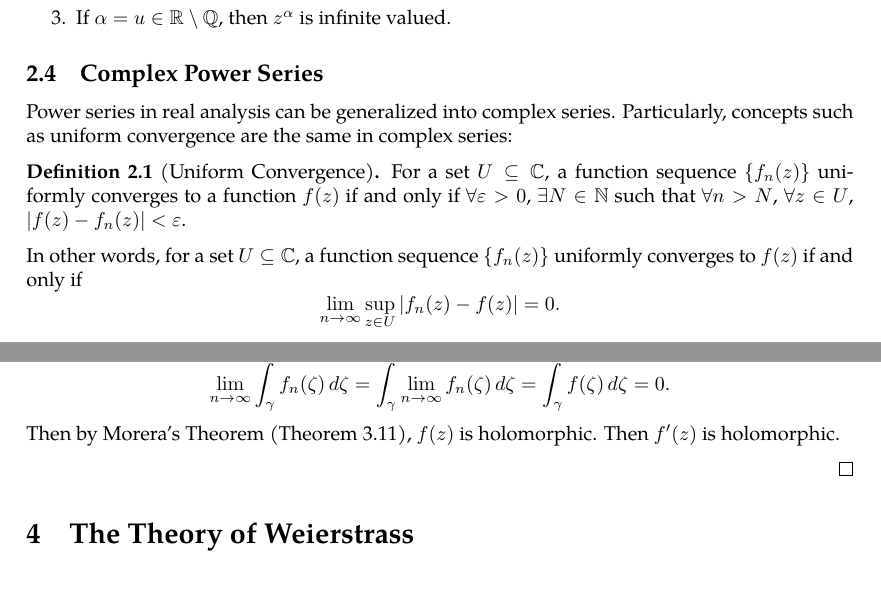
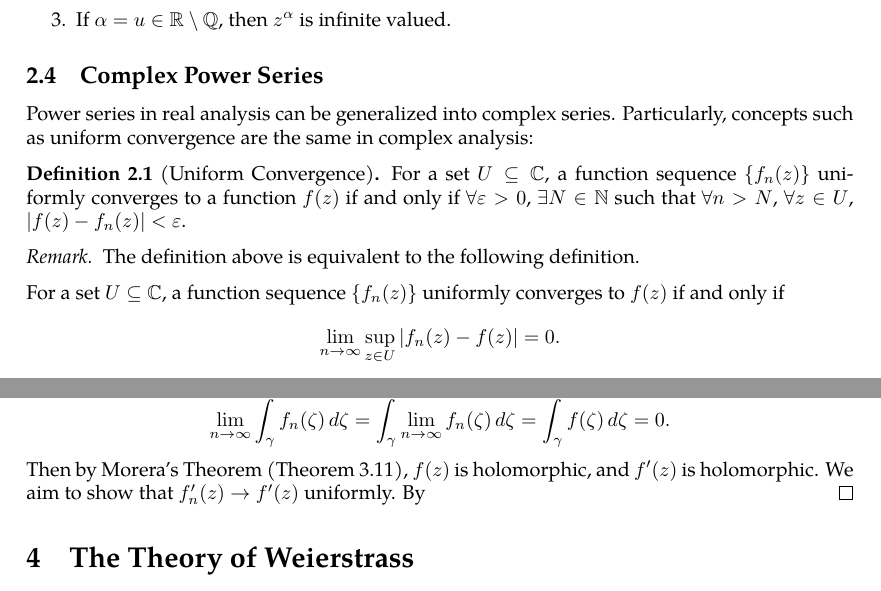
Before and after one commit to slipperking/complex-analysis-latex, a LaTeX document (main.tex): two parts of pages 17 and 43 of 44, joined at a grey line, cut so that both start at the same text. Compiled offline with pdfLaTeX.

Commit message:
overleaf_to_git (Fri Jun  6 11:59:28 2025 -0700): update main.tex from r7914 to r7925

```diff
--- a/main.tex
+++ b/main.tex
@@ -430,9 +430,12 @@ Then assuming \(v=0\), \(z^\alpha=\abs{z}^u\exp\paren{iu\paren{\Arg(z)+2\pi k}}\
     \item If \(\alpha=u\in\mathbb{R}\setminus\mathbb{Q}\), then \(z^\alpha\) is infinite valued.
 \end{enumerate}
 \subsection{Complex Power Series}
-Power series in real analysis can be generalized into complex series. Particularly, concepts such as uniform convergence are the same in complex series:
+Power series in real analysis can be generalized into complex series. Particularly, concepts such as uniform convergence are the same in complex analysis:
 \begin{definition}[Uniform Convergence]
     For a set \(U\subseteq\mathbb{C}\), a function sequence \(\cbraces{f_n(z)}\) uniformly converges to a function \(f(z)\) if and only if \(\forall\varepsilon>0\), \(\exists N\in\mathbb{N}\) such that \(\forall n>N\), \(\forall z\in U\), \(\abs{f(z)-f_n(z)}<\varepsilon\).
 \end{definition}
-In other words, for a set \(U\subseteq\mathbb{C}\), a function sequence \(\cbraces{f_n(z)}\) uniformly converges to \(f(z)\) if and only if
+\begin{remark}
+    The definition above is equivalent to the following definition.
+
+    For a set \(U\subseteq\mathbb{C}\), a function sequence \(\cbraces{f_n(z)}\) uniformly converges to \(f(z)\) if and only if
 \[\lim_{n\to\infty}\sup_{z\in U}\abs{f_n(z)-f(z)}=0.\]
@@ -1107,8 +1111,8 @@ This profound result proves that the number of zeros of a holomorphic function e
 \end{theorem}
 \begin{proof}
     By the holomorphy of \(f_n(z)\), for any simple closed rectifiable curve \(\gamma\subset U\), by the Cauchy--Goursat Integral Theorem (\autoref{thm:cauchygoursattheorem}), \[\int_{\gamma}f_n(\zeta)\ddzeta=0.\] Since \(\gamma\) is a subset of any compact subset of \(U\), \(\cbraces{f_n(\zeta)}\) uniformly converges on \(\gamma\), and by \autoref{thm:limitintegralswitch}, \[\lim_{n\to\infty}\int_{\gamma}f_n(\zeta)\ddzeta=\int_{\gamma}\lim_{n\to\infty}f_n(\zeta)\ddzeta=\int_{\gamma}f(\zeta)\ddzeta=0.\]
-    Then by Morera's Theorem (\autoref{thm:morera}), \(f(z)\) is holomorphic. Then \(f'(z)\) is holomorphic.
-
+    Then by Morera's Theorem (\autoref{thm:morera}), \(f(z)\) is holomorphic, and \(f'(z)\) is holomorphic. We aim to show that \(f'_n(z)\to f'(z)\) uniformly.
+    By
 \end{proof}
 \section{The Theory of Weierstrass}
 \subsection{Laurent Series}
```
Also changed, not shown: main.tex (5 more changed lines).
